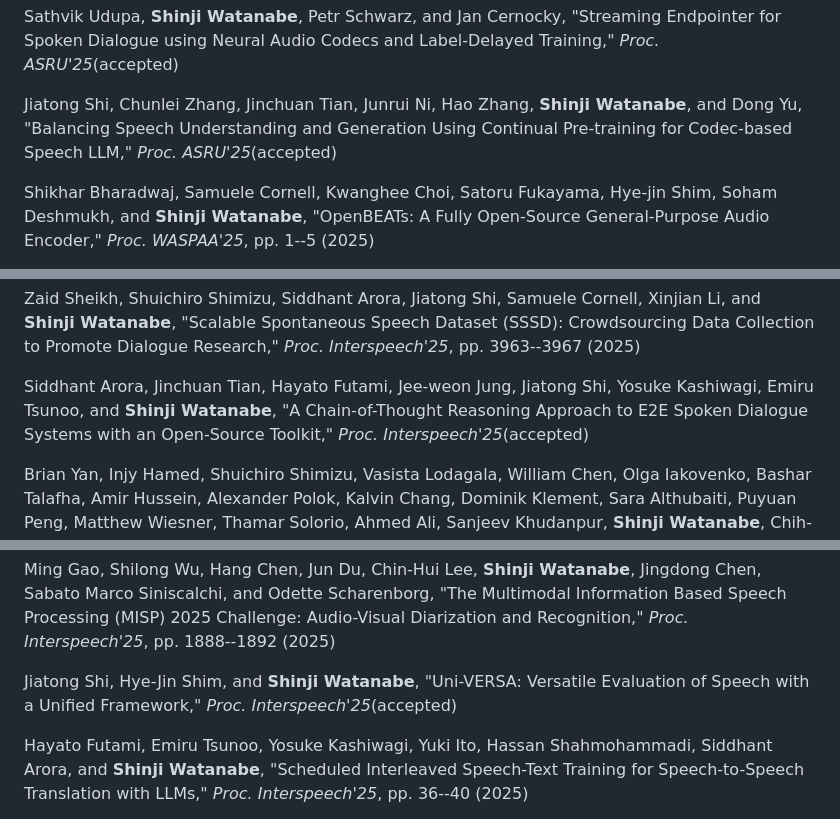
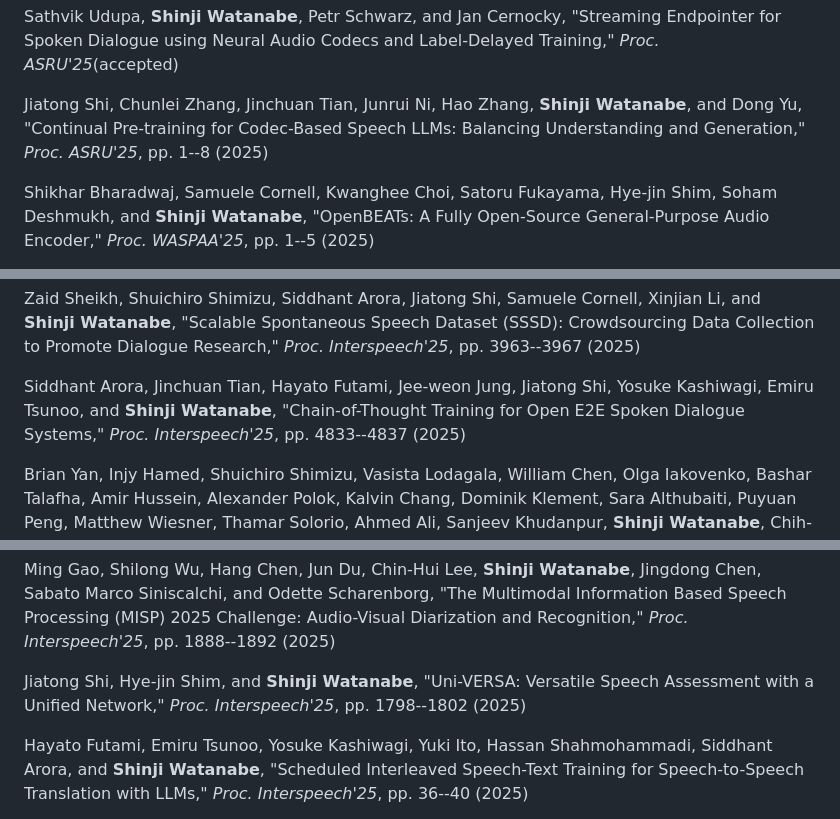
Before and after one commit to sw005320/sw005320.github.io, a Markdown page: content/publications.md, 3 parts joined by grey strips. Drawn GitHub-style.

```diff
--- a/content/publications.md
+++ b/content/publications.md
@@ -433,7 +433,7 @@ Wei Wang, Wangyou Zhang, Chenda Li, JiaTong Shi, **Shinji Watanabe**, and Yanmin
 
 Sathvik Udupa, **Shinji Watanabe**, Petr Schwarz, and Jan Cernocky, "Streaming Endpointer for Spoken Dialogue using Neural Audio Codecs and Label-Delayed Training," *Proc. ASRU'25*(accepted)
 
-Jiatong Shi, Chunlei Zhang, Jinchuan Tian, Junrui Ni, Hao Zhang, **Shinji Watanabe**, and Dong Yu, "Balancing Speech Understanding and Generation Using Continual Pre-training for Codec-based Speech LLM," *Proc. ASRU'25*(accepted)
+Jiatong Shi, Chunlei Zhang, Jinchuan Tian, Junrui Ni, Hao Zhang, **Shinji Watanabe**, and Dong Yu, "Continual Pre-training for Codec-Based Speech LLMs: Balancing Understanding and Generation," *Proc. ASRU'25*, pp. 1--8 (2025)
 
 Shikhar Bharadwaj, Samuele Cornell, Kwanghee Choi, Satoru Fukayama, Hye-jin Shim, Soham Deshmukh, and **Shinji Watanabe**, "OpenBEATs: A Fully Open-Source General-Purpose Audio Encoder," *Proc. WASPAA'25*, pp. 1--5 (2025)
 
@@ -447,7 +447,7 @@ Qingzheng Wang, Jiancheng Sun, Yifan Peng, and **Shinji Watanabe**, "Improving M
 
 Zaid Sheikh, Shuichiro Shimizu, Siddhant Arora, Jiatong Shi, Samuele Cornell, Xinjian Li, and **Shinji Watanabe**, "Scalable Spontaneous Speech Dataset (SSSD): Crowdsourcing Data Collection to Promote Dialogue Research," *Proc. Interspeech'25*, pp. 3963--3967 (2025)
 
-Siddhant Arora, Jinchuan Tian, Hayato Futami, Jee-weon Jung, Jiatong Shi, Yosuke Kashiwagi, Emiru Tsunoo, and **Shinji Watanabe**, "A Chain-of-Thought Reasoning Approach to E2E Spoken Dialogue Systems with an Open-Source Toolkit," *Proc. Interspeech'25*(accepted)
+Siddhant Arora, Jinchuan Tian, Hayato Futami, Jee-weon Jung, Jiatong Shi, Yosuke Kashiwagi, Emiru Tsunoo, and **Shinji Watanabe**, "Chain-of-Thought Training for Open E2E Spoken Dialogue Systems," *Proc. Interspeech'25*, pp. 4833--4837 (2025)
 
 Brian Yan, Injy Hamed, Shuichiro Shimizu, Vasista Lodagala, William Chen, Olga Iakovenko, Bashar Talafha, Amir Hussein, Alexander Polok, Kalvin Chang, Dominik Klement, Sara Althubaiti, Puyuan Peng, Matthew Wiesner, Thamar Solorio, Ahmed Ali, Sanjeev Khudanpur, **Shinji Watanabe**, Chih-Chen Chen, Zhen Wu, Karim Benharrak, Anuj Diwan, Samuele Cornell, Eunjung Yeo, Kwanghee Choi, Carlos Carvalho, and Karen Rosero, "CS-FLEURS: A Massively Multilingual and Code-Switched Speech Dataset," *Proc. Interspeech'25*, pp. 743--747 (2025)
 
@@ -455,7 +455,7 @@ Carlos Ferreira Carvalho, Jinchuan Tian, William Chen, Yifan Peng, Alberto Abad,
 
 Ming Gao, Shilong Wu, Hang Chen, Jun Du, Chin-Hui Lee, **Shinji Watanabe**, Jingdong Chen, Sabato Marco Siniscalchi, and Odette Scharenborg, "The Multimodal Information Based Speech Processing (MISP) 2025 Challenge: Audio-Visual Diarization and Recognition," *Proc. Interspeech'25*, pp. 1888--1892 (2025)
 
-Jiatong Shi, Hye-Jin Shim, and **Shinji Watanabe**, "Uni-VERSA: Versatile Evaluation of Speech with a Unified Framework," *Proc. Interspeech'25*(accepted)
+Jiatong Shi, Hye-jin Shim, and **Shinji Watanabe**, "Uni-VERSA: Versatile Speech Assessment with a Unified Network," *Proc. Interspeech'25*, pp. 1798--1802 (2025)
 
 Hayato Futami, Emiru Tsunoo, Yosuke Kashiwagi, Yuki Ito, Hassan Shahmohammadi, Siddhant Arora, and **Shinji Watanabe**, "Scheduled Interleaved Speech-Text Training for Speech-to-Speech Translation with LLMs," *Proc. Interspeech'25*, pp. 36--40 (2025)
 
```
Also changed, not shown: other parts of content/publications.md (+4 -2 lines).
